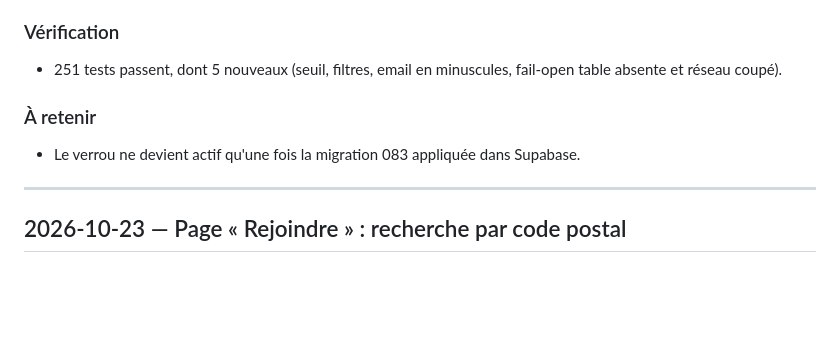
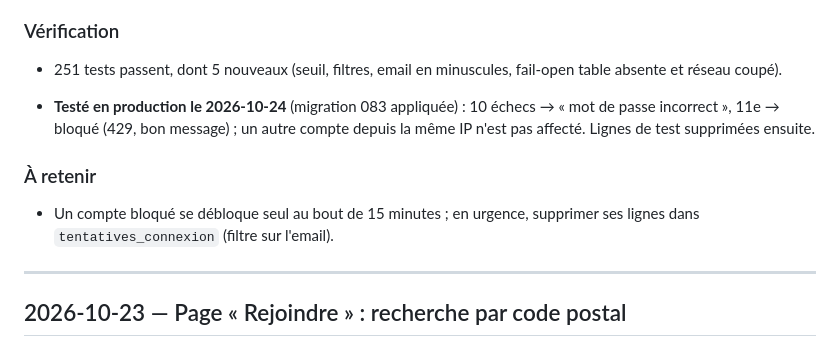
Before and after one commit to juicyagencyformation-collab/agora, a Markdown page: docs/journal-correctifs.md, the part around the change. Drawn GitHub-style; blank space fills up the shorter version.

Commit message:
Journal : blocage après 10 échecs testé en production
Co-Authored-By: Claude Opus 5.5 <noreply@anthropic.com>

```diff
--- a/docs/journal-correctifs.md
+++ b/docs/journal-correctifs.md
@@ -30,8 +30,13 @@ vers la 47e tentative en rafale). Il fallait un plafond strict, par compte.
 - 251 tests passent, dont 5 nouveaux (seuil, filtres, email en minuscules, fail-open table absente et
   réseau coupé).
 
+- **Testé en production le 2026-10-24** (migration 083 appliquée) : 10 échecs → « mot de passe
+  incorrect », 11e → bloqué (429, bon message) ; un autre compte depuis la même IP n'est pas affecté.
+  Lignes de test supprimées ensuite.
+
 ### À retenir
-- Le verrou ne devient actif qu'une fois la migration 083 appliquée dans Supabase.
+- Un compte bloqué se débloque seul au bout de 15 minutes ; en urgence, supprimer ses lignes dans
+  `tentatives_connexion` (filtre sur l'email).
 
 ---
 
```
